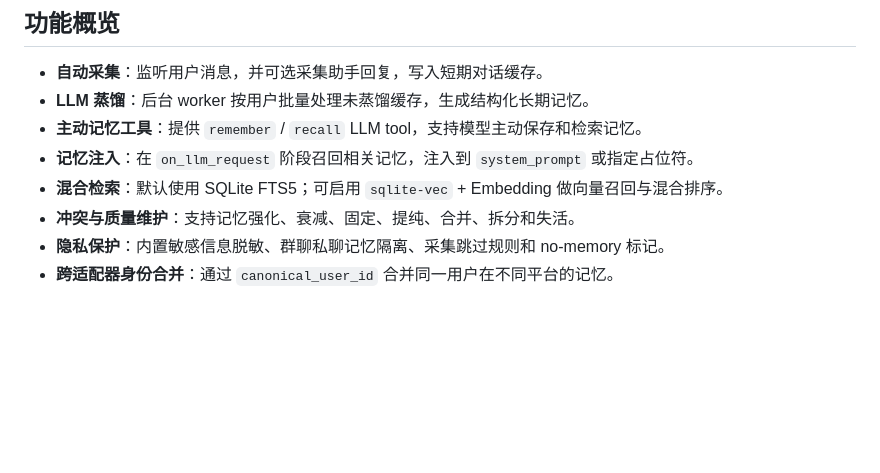
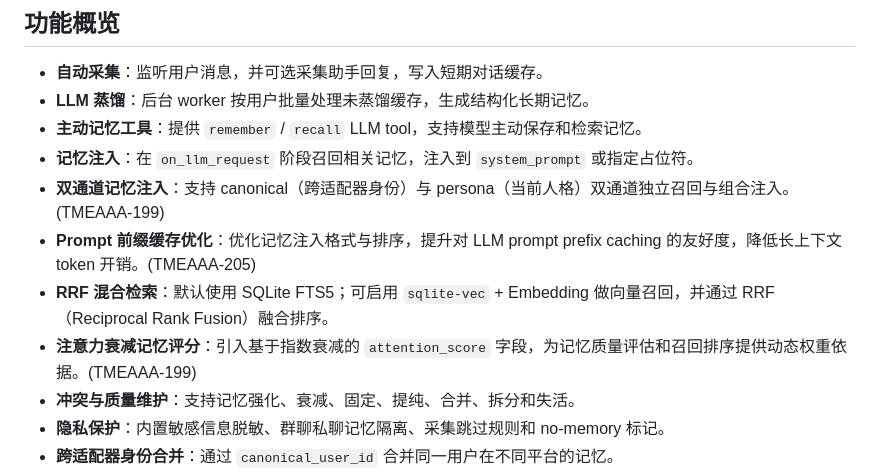
Before and after one commit to lhc1500605608/astrbot_plugin_tmemory, a Markdown page: README.md, the part around the change. GitHub-like rendering; blank space fills up the shorter version.

Commit message:
docs(README): 补充 v0.6.0 新功能描述\n\n- 添加双通道记忆注入、Prompt 前缀缓存优化、注意力衰减记忆评分说明\n- 明确混合检索使用 RRF 融合排序\n\nCo-Authored-By: Paperclip <noreply@paperclip.ing>

```diff
--- a/README.md
+++ b/README.md
@@ -10,7 +10,10 @@
 - **LLM 蒸馏**：后台 worker 按用户批量处理未蒸馏缓存，生成结构化长期记忆。
 - **主动记忆工具**：提供 `remember` / `recall` LLM tool，支持模型主动保存和检索记忆。
 - **记忆注入**：在 `on_llm_request` 阶段召回相关记忆，注入到 `system_prompt` 或指定占位符。
-- **混合检索**：默认使用 SQLite FTS5；可启用 `sqlite-vec` + Embedding 做向量召回与混合排序。
+- **双通道记忆注入**：支持 canonical（跨适配器身份）与 persona（当前人格）双通道独立召回与组合注入。(TMEAAA-199)
+- **Prompt 前缀缓存优化**：优化记忆注入格式与排序，提升对 LLM prompt prefix caching 的友好度，降低长上下文 token 开销。(TMEAAA-205)
+- **RRF 混合检索**：默认使用 SQLite FTS5；可启用 `sqlite-vec` + Embedding 做向量召回，并通过 RRF（Reciprocal Rank Fusion）融合排序。
+- **注意力衰减记忆评分**：引入基于指数衰减的 `attention_score` 字段，为记忆质量评估和召回排序提供动态权重依据。(TMEAAA-199)
 - **冲突与质量维护**：支持记忆强化、衰减、固定、提纯、合并、拆分和失活。
 - **隐私保护**：内置敏感信息脱敏、群聊私聊记忆隔离、采集跳过规则和 no-memory 标记。
 - **跨适配器身份合并**：通过 `canonical_user_id` 合并同一用户在不同平台的记忆。
```
